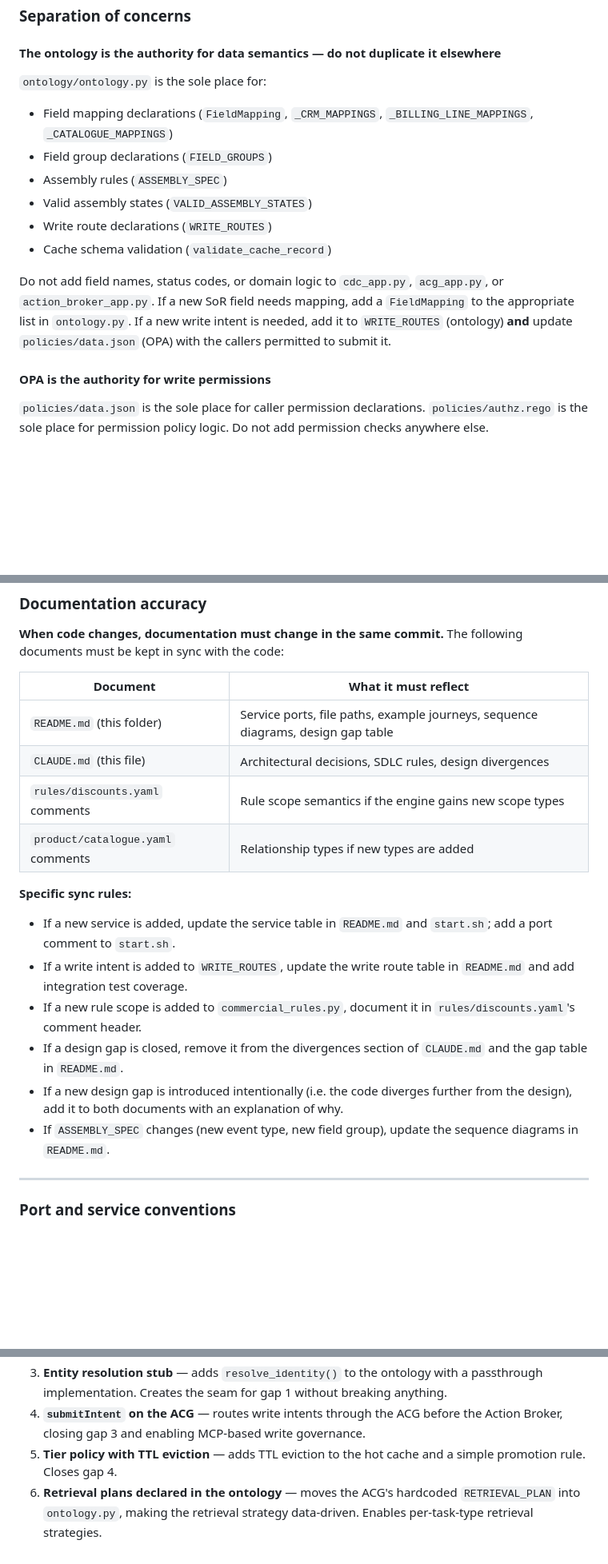
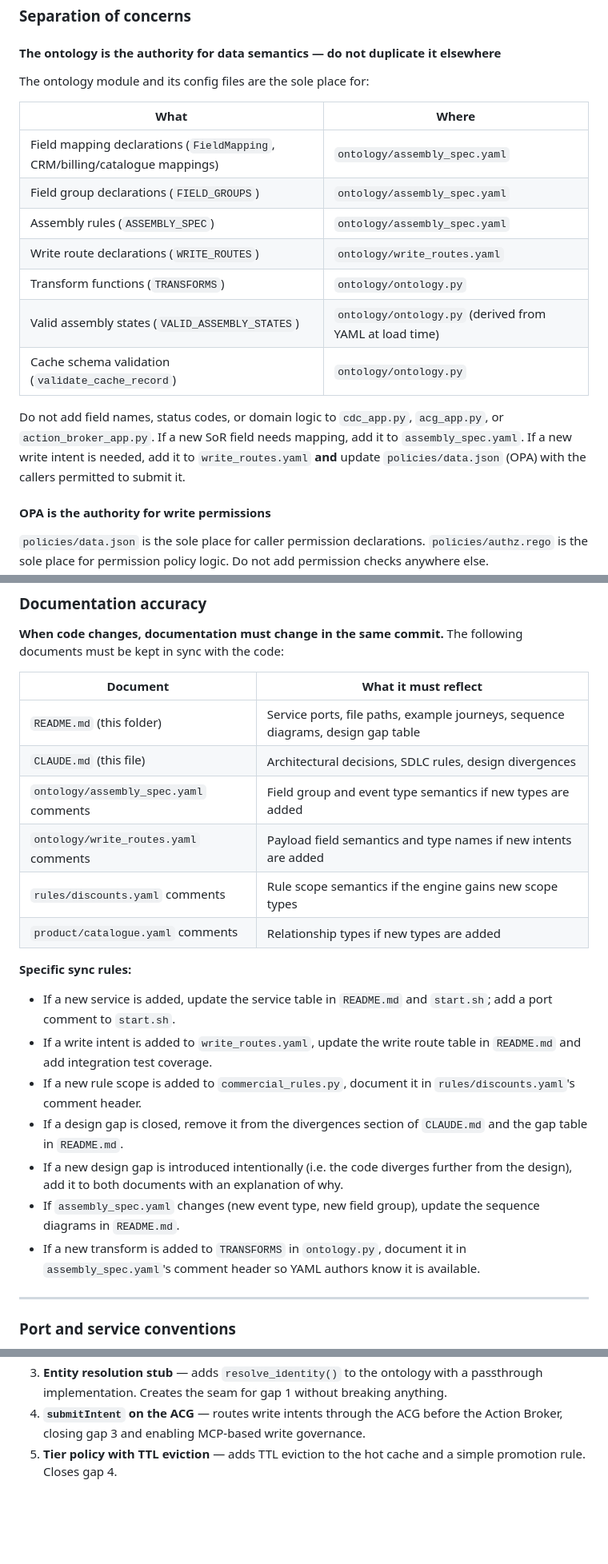
Before and after one commit to welshym/agenticdatalayer, a Markdown page: CLAUDE.md, 3 parts joined by grey strips. Shown at 80% size. Drawn GitHub-style; blank space fills up the shorter version.

Commit message:
Update CLAUDE.md to reflect OPA and YAML config extraction
- Add decision rationale for assembly_spec.yaml and write_routes.yaml:
  why config is YAML (no code changes for field mappings, TTLs, write
  intents), and why TRANSFORMS stays Python (business meaning requires
  code review and test coverage)
- Ontology authority section: replace Python dict list with a table
  mapping each data type to its YAML or Python home
- Documentation sync rules: add assembly_spec.yaml and write_routes.yaml
  to the documents-to-keep-in-sync table; add rule for documenting new
  transforms in the YAML comment header
- "When to add tests": reference write_routes.yaml, not WRITE_ROUTES
- Invariant 1: reference YAML config files alongside ontology.py
- Invariant 4: reference assembly_spec.yaml as the source of assembly
  state derivation
- Recommended evolution order: remove item 6 (retrieval plans declared
  in ontology — already completed in earlier commit 7f47f11)

Co-Authored-By: Claude Sonnet 4.6 <noreply@anthropic.com>

```diff
--- a/CLAUDE.md
+++ b/CLAUDE.md
@@ -133,15 +144,19 @@ pytest tests/                          # runs both unit and integration tests
 
 #### The ontology is the authority for data semantics — do not duplicate it elsewhere
 
-`ontology/ontology.py` is the sole place for:
-- Field mapping declarations (`FieldMapping`, `_CRM_MAPPINGS`, `_BILLING_LINE_MAPPINGS`, `_CATALOGUE_MAPPINGS`)
-- Field group declarations (`FIELD_GROUPS`)
-- Assembly rules (`ASSEMBLY_SPEC`)
-- Valid assembly states (`VALID_ASSEMBLY_STATES`)
-- Write route declarations (`WRITE_ROUTES`)
-- Cache schema validation (`validate_cache_record`)
+The ontology module and its config files are the sole place for:
 
-Do not add field names, status codes, or domain logic to `cdc_app.py`, `acg_app.py`, or `action_broker_app.py`. If a new SoR field needs mapping, add a `FieldMapping` to the appropriate list in `ontology.py`. If a new write intent is needed, add it to `WRITE_ROUTES` (ontology) **and** update `policies/data.json` (OPA) with the callers permitted to submit it.
+| What | Where |
+|------|-------|
+| Field mapping declarations (`FieldMapping`, CRM/billing/catalogue mappings) | `ontology/assembly_spec.yaml` |
+| Field group declarations (`FIELD_GROUPS`) | `ontology/assembly_spec.yaml` |
+| Assembly rules (`ASSEMBLY_SPEC`) | `ontology/assembly_spec.yaml` |
+| Write route declarations (`WRITE_ROUTES`) | `ontology/write_routes.yaml` |
+| Transform functions (`TRANSFORMS`) | `ontology/ontology.py` |
+| Valid assembly states (`VALID_ASSEMBLY_STATES`) | `ontology/ontology.py` (derived from YAML at load time) |
+| Cache schema validation (`validate_cache_record`) | `ontology/ontology.py` |
+
+Do not add field names, status codes, or domain logic to `cdc_app.py`, `acg_app.py`, or `action_broker_app.py`. If a new SoR field needs mapping, add it to `assembly_spec.yaml`. If a new write intent is needed, add it to `write_routes.yaml` **and** update `policies/data.json` (OPA) with the callers permitted to submit it.
 
 #### OPA is the authority for write permissions
 
@@ -193,17 +208,20 @@ Every `await log_http.post(...)` call is wrapped in `try/except Exception: pass`
 |----------|---------------------|
 | `README.md` (this folder) | Service ports, file paths, example journeys, sequence diagrams, design gap table |
 | `CLAUDE.md` (this file) | Architectural decisions, SDLC rules, design divergences |
+| `ontology/assembly_spec.yaml` comments | Field group and event type semantics if new types are added |
+| `ontology/write_routes.yaml` comments | Payload field semantics and type names if new intents are added |
 | `rules/discounts.yaml` comments | Rule scope semantics if the engine gains new scope types |
 | `product/catalogue.yaml` comments | Relationship types if new types are added |
 
 **Specific sync rules:**
 
 - If a new service is added, update the service table in `README.md` and `start.sh`; add a port comment to `start.sh`.
-- If a write intent is added to `WRITE_ROUTES`, update the write route table in `README.md` and add integration test coverage.
+- If a write intent is added to `write_routes.yaml`, update the write route table in `README.md` and add integration test coverage.
 - If a new rule scope is added to `commercial_rules.py`, document it in `rules/discounts.yaml`'s comment header.
 - If a design gap is closed, remove it from the divergences section of `CLAUDE.md` and the gap table in `README.md`.
 - If a new design gap is introduced intentionally (i.e. the code diverges further from the design), add it to both documents with an explanation of why.
-- If `ASSEMBLY_SPEC` changes (new event type, new field group), update the sequence diagrams in `README.md`.
+- If `assembly_spec.yaml` changes (new event type, new field group), update the sequence diagrams in `README.md`.
+- If a new transform is added to `TRANSFORMS` in `ontology.py`, document it in `assembly_spec.yaml`'s comment header so YAML authors know it is available.
 
 ---
 
@@ -362,4 +380,3 @@ When evolving this demo toward the full design, prioritise in this order:
 3. **Entity resolution stub** — adds `resolve_identity()` to the ontology with a passthrough implementation. Creates the seam for gap 1 without breaking anything.
 4. **`submitIntent` on the ACG** — routes write intents through the ACG before the Action Broker, closing gap 3 and enabling MCP-based write governance.
 5. **Tier policy with TTL eviction** — adds TTL eviction to the hot cache and a simple promotion rule. Closes gap 4.
-6. **Retrieval plans declared in the ontology** — moves the ACG's hardcoded `RETRIEVAL_PLAN` into `ontology.py`, making the retrieval strategy data-driven. Enables per-task-type retrieval strategies.
```
Also changed, not shown: other parts of CLAUDE.md (+14 -3 lines).
